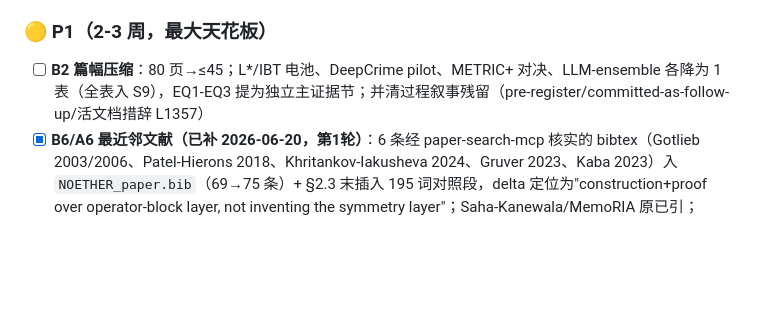
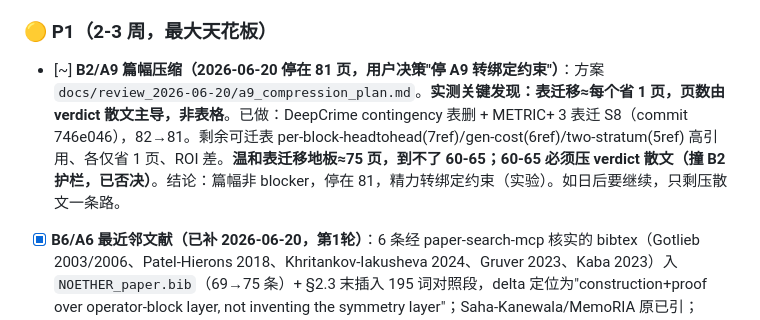
Before and after one commit to meng004/P1-MetaPattern, a Markdown page: NEXT_STEPS.md, the part around the change. Rendered like a GitHub page; blank space fills up the shorter version.

Commit message:
docs(NEXT_STEPS): record A9 stop at 81pp (table migration ~1pg each; 60-65 needs prose cuts)
Co-Authored-By: Claude Opus 4.8 <noreply@anthropic.com>

```diff
--- a/NEXT_STEPS.md
+++ b/NEXT_STEPS.md
@@ -47,7 +47,7 @@ commit. Each item is independent and can be done in any order.
 - [ ] **A15 补建脚本**：`scripts/bib_all_cited_check.py` 实际不存在（CLAUDE.md §3 引用它），须新建
 
 ### 🟡 P1（2-3 周，最大天花板）
-- [ ] **B2 篇幅压缩**：80 页→≤45；L\*/IBT 电池、DeepCrime pilot、METRIC+ 对决、LLM-ensemble 各降为 1 表（全表入 S9），EQ1-EQ3 提为独立主证据节；并清过程叙事残留（pre-register/committed-as-follow-up/活文档措辞 L1357）
+- [~] **B2/A9 篇幅压缩（2026-06-20 停在 81 页，用户决策"停 A9 转绑定约束"）**：方案 `docs/review_2026-06-20/a9_compression_plan.md`。**实测关键发现：表迁移≈每个省 1 页，页数由 verdict 散文主导，非表格**。已做：DeepCrime contingency 表删 + METRIC+ 3 表迁 S8（commit 746e046），82→81。剩余可迁表 per-block-headtohead(7ref)/gen-cost(6ref)/two-stratum(5ref) 高引用、各仅省 1 页、ROI 差。**温和表迁移地板≈75 页，到不了 60-65；60-65 必须压 verdict 散文（撞 B2 护栏，已否决）**。结论：篇幅非 blocker，停在 81，精力转绑定约束（实验）。如日后要继续，只剩压散文一条路。
 - [x] **B6/A6 最近邻文献（已补 2026-06-20，第1轮）**：6 条经 paper-search-mcp 核实的 bibtex（Gotlieb 2003/2006、Patel-Hierons 2018、Khritankov-Iakusheva 2024、Gruver 2023、Kaba 2023）入 `NOETHER_paper.bib`（69→75 条）+ §2.3 末插入 195 词对照段，delta 定位为"construction+proof over operator-block layer, not inventing the symmetry layer"；Saha-Kanewala/MemoRIA 原已引；Hu/Mariani/Liu 经核查不可定位（L321 已记录）。编译 0 undef cite。
 
 ### 🟢 P2/P3（低成本）
```
